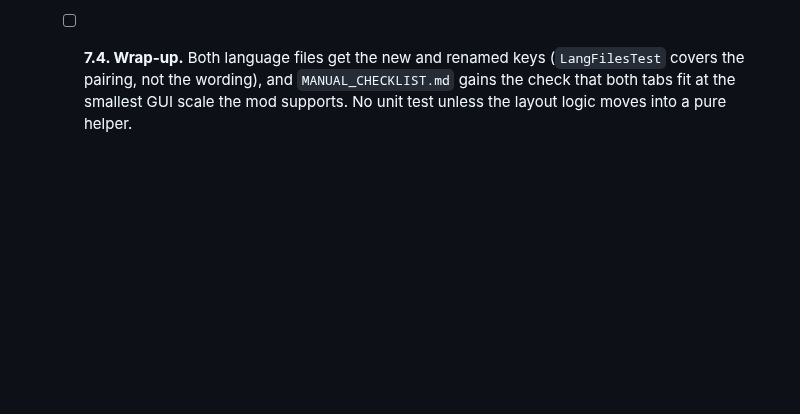
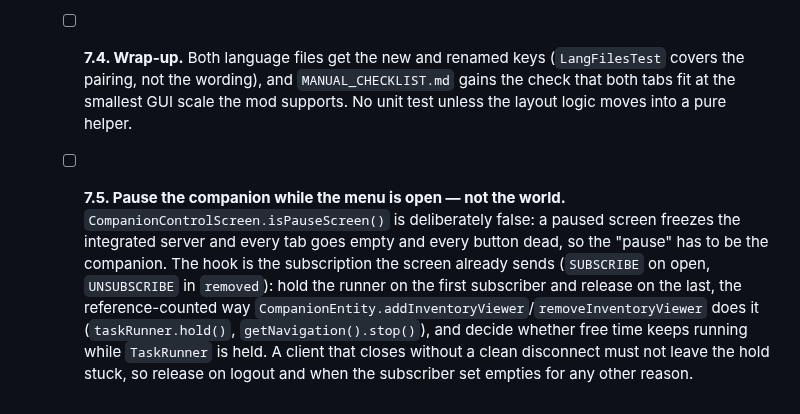
Before and after one commit to NemoKing1210/Friendai, a Markdown page: TODO.md, the part around the change. Rendered like a GitHub page; blank space fills up the shorter version.

Commit message:
docs: add menu pause to TODO

```diff
--- a/TODO.md
+++ b/TODO.md
@@ -46,3 +46,4 @@ Work items to implement later, newest at the bottom. Pick one by its number ("do
   - [ ] **7.2. Name it.** Rename the first tab from `friendai.menu.tab.control` to Overview or similar, and settle the collision with the YACL screen: `FriendaiConfigScreen` is already "settings" (`client/config`), so either the new tab is per-companion switches plus a button that opens that screen, or it is named for what it holds. Do not ship two unrelated things called Settings.
   - [ ] **7.3. Wider menu and a fit for the tabs.** Raise `MAX_WIDTH` and stop the tab bar from squeezing labels; with Log and Debug added for operators there are seven tabs. Decide the overflow rule: shorter labels, two rows, or icons.
   - [ ] **7.4. Wrap-up.** Both language files get the new and renamed keys (`LangFilesTest` covers the pairing, not the wording), and `MANUAL_CHECKLIST.md` gains the check that both tabs fit at the smallest GUI scale the mod supports. No unit test unless the layout logic moves into a pure helper.
+  - [ ] **7.5. Pause the companion while the menu is open — not the world.** `CompanionControlScreen.isPauseScreen()` is deliberately false: a paused screen freezes the integrated server and every tab goes empty and every button dead, so the "pause" has to be the companion. The hook is the subscription the screen already sends (`SUBSCRIBE` on open, `UNSUBSCRIBE` in `removed`): hold the runner on the first subscriber and release on the last, the reference-counted way `CompanionEntity.addInventoryViewer`/`removeInventoryViewer` does it (`taskRunner.hold()`, `getNavigation().stop()`), and decide whether free time keeps running while `TaskRunner` is held. A client that closes without a clean disconnect must not leave the hold stuck, so release on logout and when the subscriber set empties for any other reason.
```
